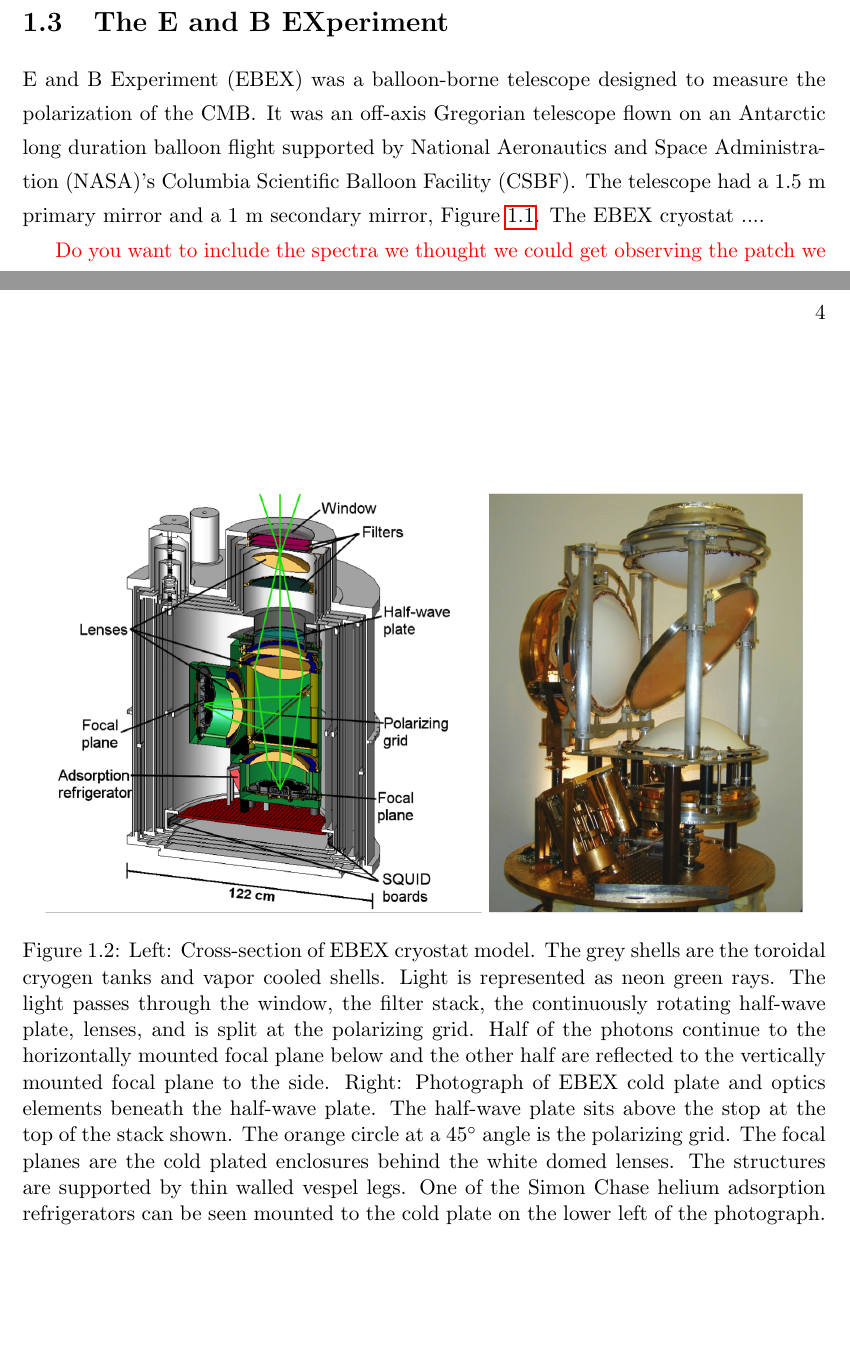
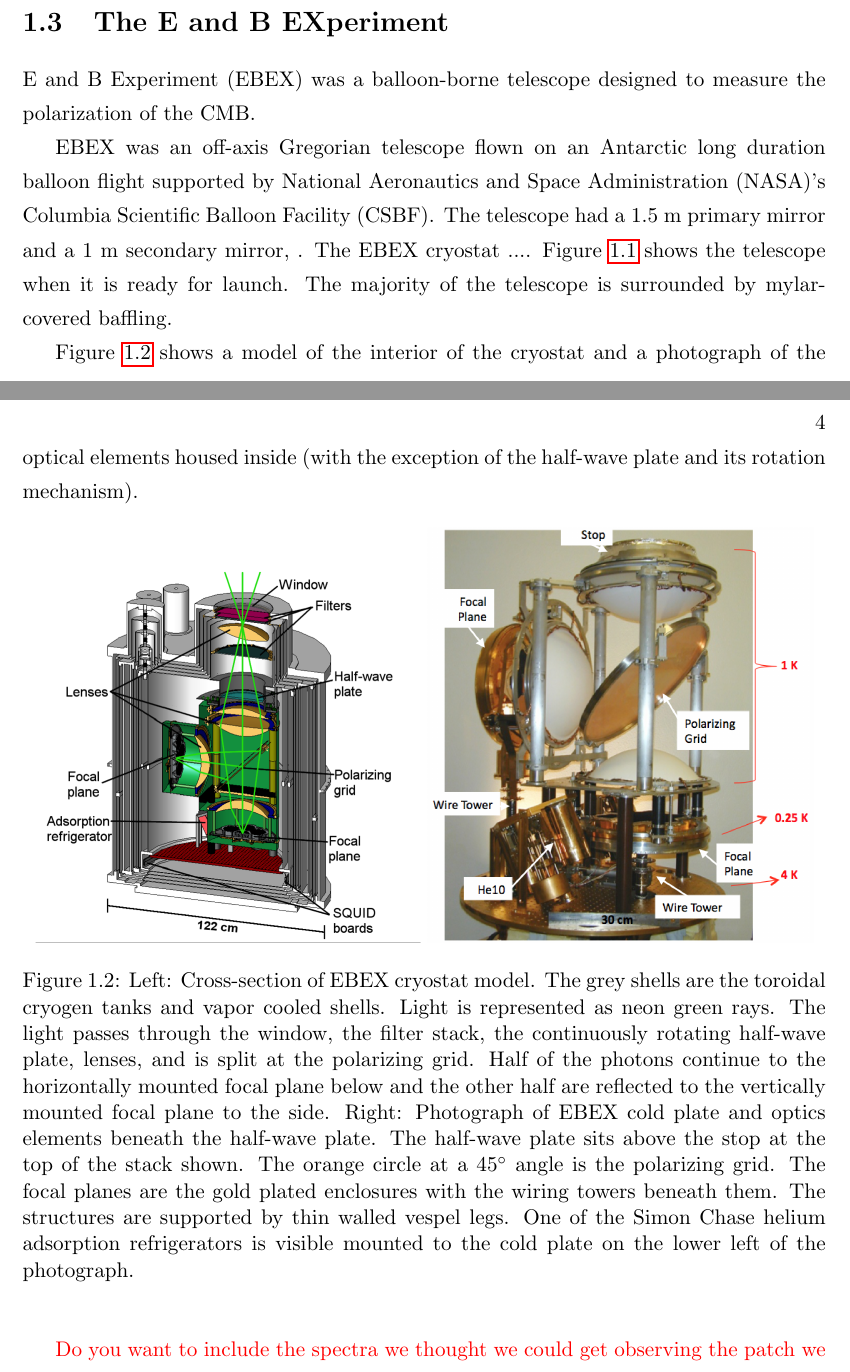
Before and after one commit to kraach/thesis, a LaTeX thesis (thesis_phd.tex, which reads intro.tex): two parts of pages 12 and 14 of 76, joined at a grey line, cut so that both start at the same text, the shorter picture padded with empty space. Compiled offline with pdfLaTeX.

Commit message:
add labels to figure

```diff
--- a/intro.tex
+++ b/intro.tex
@@ -73,11 +73,16 @@ This is important for minimizing the weight of the payload.
 %%%%%%%%%%%%%%%%%%%%%%%%%%%%%%%%%%%%%%%%%%%%%%%%%%%%%%%%%%%%%%%%%%%%%%%%%%%%%%%%
 
 \ac{EBEX} was a balloon-borne telescope designed to measure the polarization of the \ac{CMB}.
-It was an off-axis Gregorian
+
+
+
+\ac{EBEX} was an off-axis Gregorian
 %dragone ???
  telescope flown on an Antarctic long duration balloon flight supported by \ac{NASA}'s \ac{CSBF}.
-The telescope had a 1.5~m primary mirror and a 1~m secondary mirror, Figure~\ref{fig:outer_frame}.
+The telescope had a 1.5~m primary mirror and a 1~m secondary mirror, .
 The \ac{EBEX} cryostat ....
+Figure~\ref{fig:outer_frame} shows the telescope when it is ready for launch.
+The majority of the telescope is surrounded by mylar-covered baffling.
 
 
 \begin{figure}[htbp]
@@ -89,12 +94,15 @@ The \ac{EBEX} cryostat ....
 \end{center}
 \end{figure}
 
+Figure~\ref{fig:cryo_innards} shows a model of the interior of the cryostat and a photograph of the optical elements housed inside (with the exception of the half-wave plate and its rotation mechanism).
+
+
 
 \begin{figure}[htbp]
 \begin{center}
-\includegraphics[height=3.0in]{figures/ebex_cryostat_cross_section.png}
-\includegraphics[height=3.0in]{figures/ebex_cryostat_optics.png}
-\caption[EBEX cryostat cross section and interior optics elements]{Left: Cross-section of \ac{EBEX} cryostat model. The grey shells are the toroidal cryogen tanks and vapor cooled shells. Light is represented as neon green rays. The light passes through the window, the filter stack, the continuously rotating half-wave plate, lenses, and is split at the polarizing grid. Half of the photons continue to the horizontally mounted focal plane below and the other half are reflected to the vertically mounted focal plane to the side. Right: Photograph of \ac{EBEX} cold plate and optics elements beneath the half-wave plate. The half-wave plate sits above the stop at the top of the stack shown. The orange circle at a 45$^\circ$ angle is the polarizing grid. The focal planes are the cold plated enclosures behind the white domed lenses. The structures are supported by thin walled vespel legs. One of the Simon Chase helium adsorption refrigerators can be seen mounted to the cold plate on the lower left of the photograph.
+\includegraphics[width=0.48\columnwidth]{figures/ebex_cryostat_cross_section.png}
+\includegraphics[width=0.48\columnwidth]{figures/cryo_innards.png}
+\caption[EBEX cryostat cross section and interior optics elements]{Left: Cross-section of \ac{EBEX} cryostat model. The grey shells are the toroidal cryogen tanks and vapor cooled shells. Light is represented as neon green rays. The light passes through the window, the filter stack, the continuously rotating half-wave plate, lenses, and is split at the polarizing grid. Half of the photons continue to the horizontally mounted focal plane below and the other half are reflected to the vertically mounted focal plane to the side. Right: Photograph of \ac{EBEX} cold plate and optics elements beneath the half-wave plate. The half-wave plate sits above the stop at the top of the stack shown. The orange circle at a 45$^\circ$ angle is the polarizing grid. The focal planes are the gold plated enclosures with the wiring towers beneath them. The structures are supported by thin walled vespel legs. One of the Simon Chase helium adsorption refrigerators is visible mounted to the cold plate on the lower left of the photograph.
 \label{fig:cryo_innards} }
 \end{center}
 \end{figure}
```
Also changed, not shown: figures/cryo_innards.png (added).
